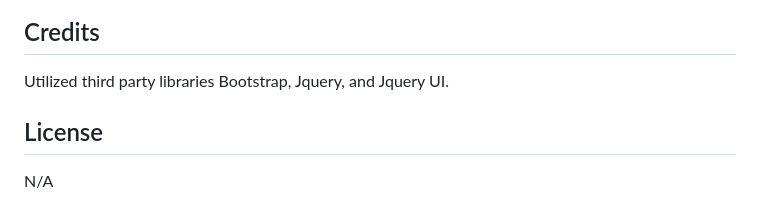
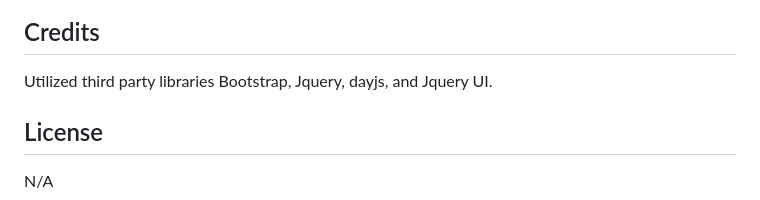
Before and after one commit to lindsay-terry/task-board, a Markdown page: README.md, the part around the change. Drawn GitHub-style.

Commit message:
added dayjs to readme credits

```diff
--- a/README.md
+++ b/README.md
@@ -24,7 +24,7 @@ Click [here](https://lindsay-terry.github.io/task-board/) to view deployed appli
 
 ## Credits
 
-Utilized third party libraries Bootstrap, Jquery, and Jquery UI.
+Utilized third party libraries Bootstrap, Jquery, dayjs, and Jquery UI.
 
 ## License
 
```
